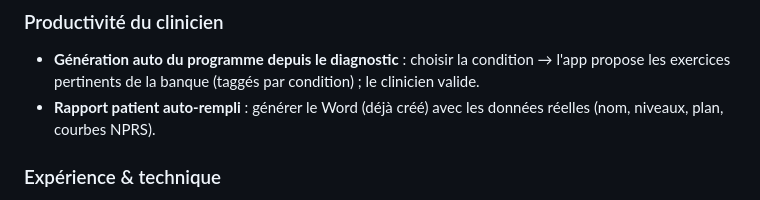
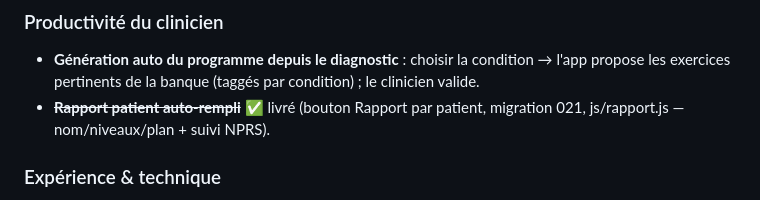
Before and after one commit to Neurodisk/neurodisk, a Markdown page: docs/idees-ameliorations.md, the part around the change. Rendered like a GitHub page.

```diff
--- a/docs/idees-ameliorations.md
+++ b/docs/idees-ameliorations.md
@@ -35,7 +35,7 @@ Les réévaluations officielles du protocole (R12, R24, + la 3ᵉ incluse) sont
 
 ### Productivité du clinicien
 - **Génération auto du programme depuis le diagnostic** : choisir la condition → l'app propose les exercices pertinents de la banque (taggés par condition) ; le clinicien valide.
-- **Rapport patient auto-rempli** : générer le Word (déjà créé) avec les données réelles (nom, niveaux, plan, courbes NPRS).
+- ~~**Rapport patient auto-rempli**~~ ✅ livré (bouton Rapport par patient, migration 021, js/rapport.js — nom/niveaux/plan + suivi NPRS).
 
 ### Expérience & technique
 - **App installable (PWA) + accès hors-ligne** aux exercices.
```
Also changed, not shown: docs/resume-developpement.md (+2 -1 lines).
